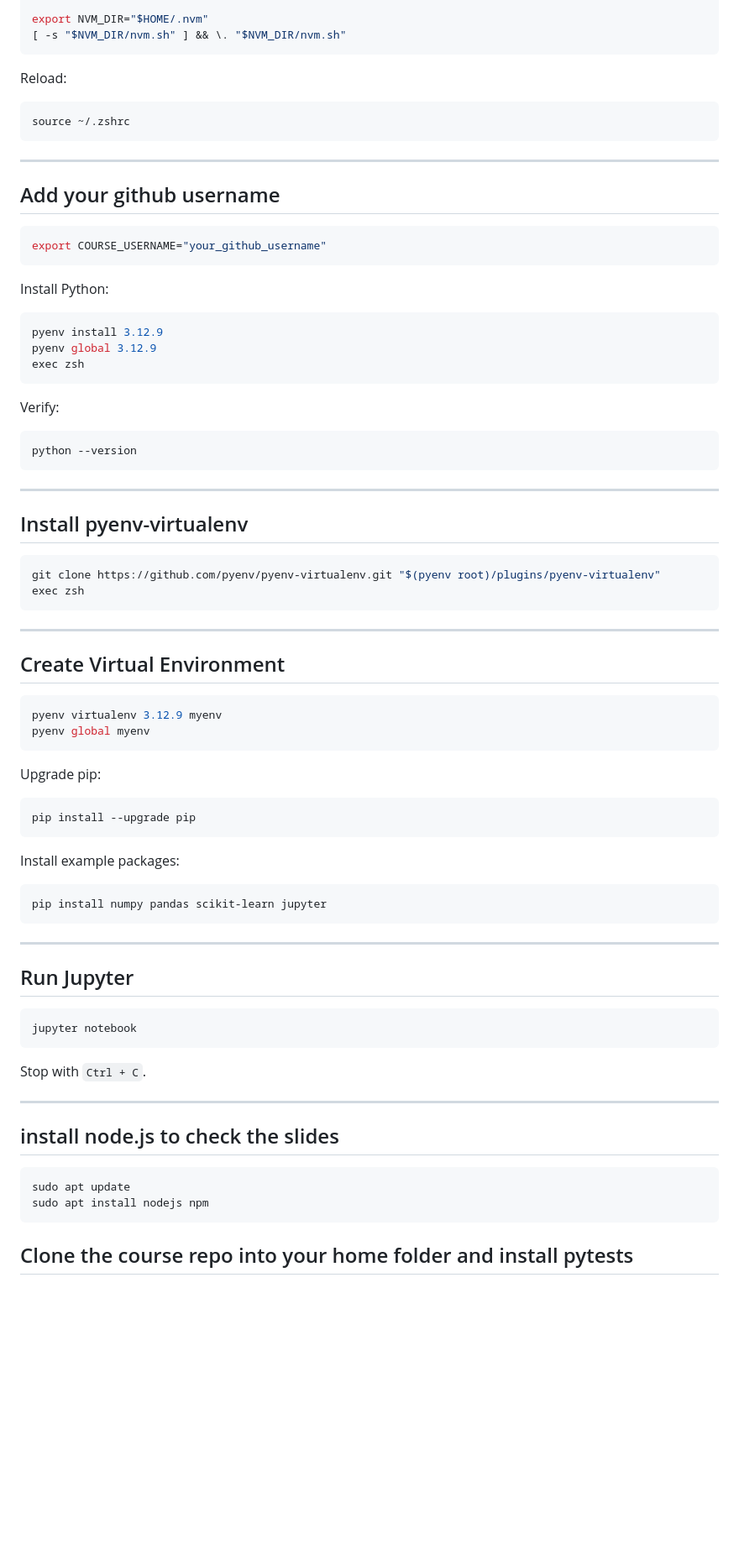
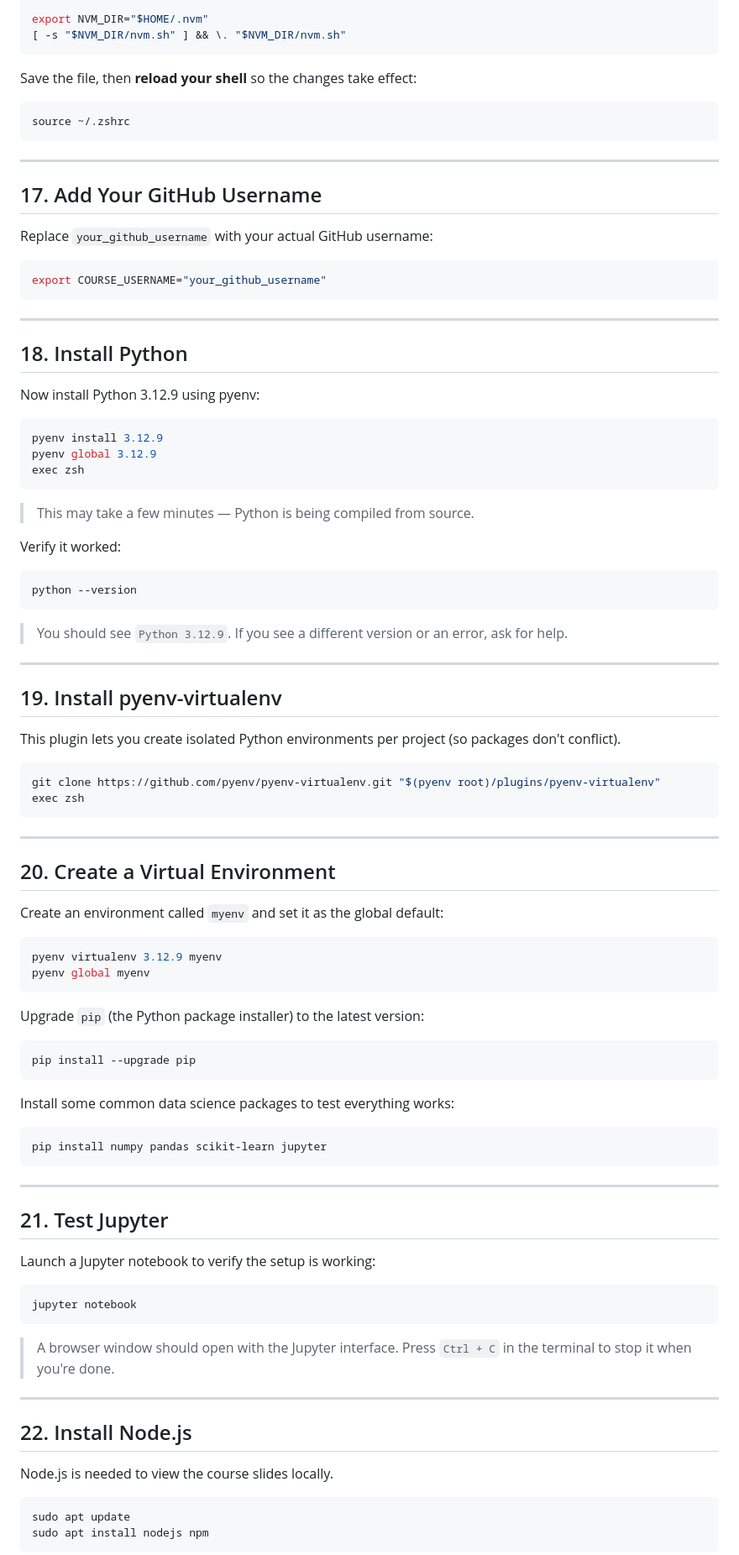
Before and after one commit to mat2m10/smart-tinmen-website, a Markdown page: WINDOWS.md, the part around one of its changes. Shown at 84% size. Drawn GitHub-style; blank space fills up the shorter version.

````diff
--- a/WINDOWS.md
+++ b/WINDOWS.md
@@ -294,81 +365,98 @@ export NVM_DIR="$HOME/.nvm"
 [ -s "$NVM_DIR/nvm.sh" ] && \. "$NVM_DIR/nvm.sh"
 ```
 
-Reload:
+Save the file, then **reload your shell** so the changes take effect:
 
-``` bash
+```bash
 source ~/.zshrc
 ```
 
-------------------------------------------------------------------------
+---
 
-## Add your github username
-``` zsh
+## 17. Add Your GitHub Username
+
+Replace `your_github_username` with your actual GitHub username:
+
+```zsh
 export COURSE_USERNAME="your_github_username"
 ```
 
-Install Python:
+---
 
-``` bash
+## 18. Install Python
+
+Now install Python 3.12.9 using pyenv:
+
+```bash
 pyenv install 3.12.9
 pyenv global 3.12.9
 exec zsh
 ```
 
-Verify:
+> This may take a few minutes — Python is being compiled from source.
 
-``` bash
+Verify it worked:
+
+```bash
 python --version
 ```
 
-------------------------------------------------------------------------
+> You should see `Python 3.12.9`. If you see a different version or an error, ask for help.
 
-## Install pyenv-virtualenv
+---
 
-``` bash
+## 19. Install pyenv-virtualenv
+
+This plugin lets you create isolated Python environments per project (so packages don't conflict).
+
+```bash
 git clone https://github.com/pyenv/pyenv-virtualenv.git "$(pyenv root)/plugins/pyenv-virtualenv"
 exec zsh
 ```
 
-------------------------------------------------------------------------
+---
 
+## 20. Create a Virtual Environment
 
-## Create Virtual Environment
+Create an environment called `myenv` and set it as the global default:
 
-``` bash
+```bash
 pyenv virtualenv 3.12.9 myenv
 pyenv global myenv
 ```
 
-Upgrade pip:
+Upgrade `pip` (the Python package installer) to the latest version:
 
-``` bash
+```bash
 pip install --upgrade pip
 ```
 
-Install example packages:
+Install some common data science packages to test everything works:
 
-``` bash
+```bash
 pip install numpy pandas scikit-learn jupyter
 ```
 
-------------------------------------------------------------------------
+---
 
-## Run Jupyter
+## 21. Test Jupyter
 
-``` bash
+Launch a Jupyter notebook to verify the setup is working:
+
+```bash
 jupyter notebook
 ```
 
-Stop with `Ctrl + C`.
+> A browser window should open with the Jupyter interface. Press `Ctrl + C` in the terminal to stop it when you're done.
 
-------------------------------------------------------------------------
+---
 
-## install node.js to check the slides
+## 22. Install Node.js
 
-``` bash
+Node.js is needed to view the course slides locally.
+
+```bash
 sudo apt update
 sudo apt install nodejs npm
 ```
-## Clone the course repo into your home folder and install pytests
 
````
Also changed, not shown: other parts of WINDOWS.md (+183 -95 lines).
